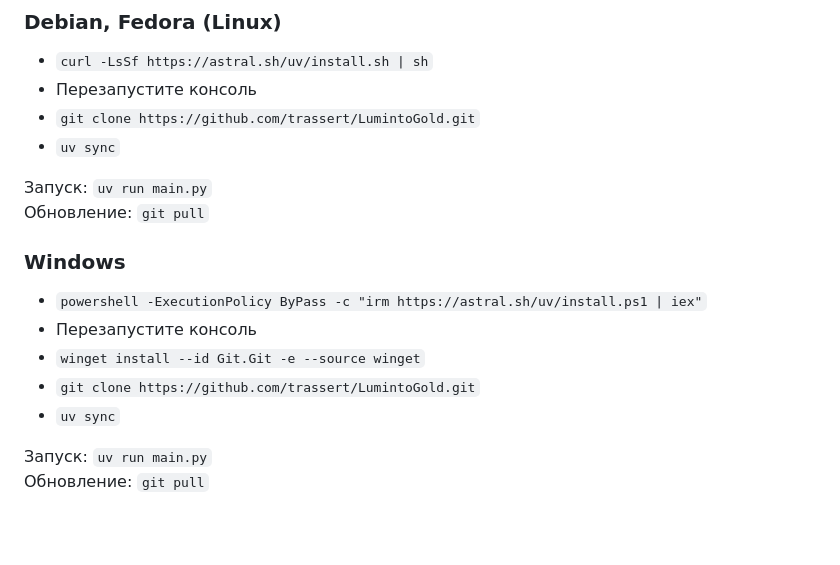
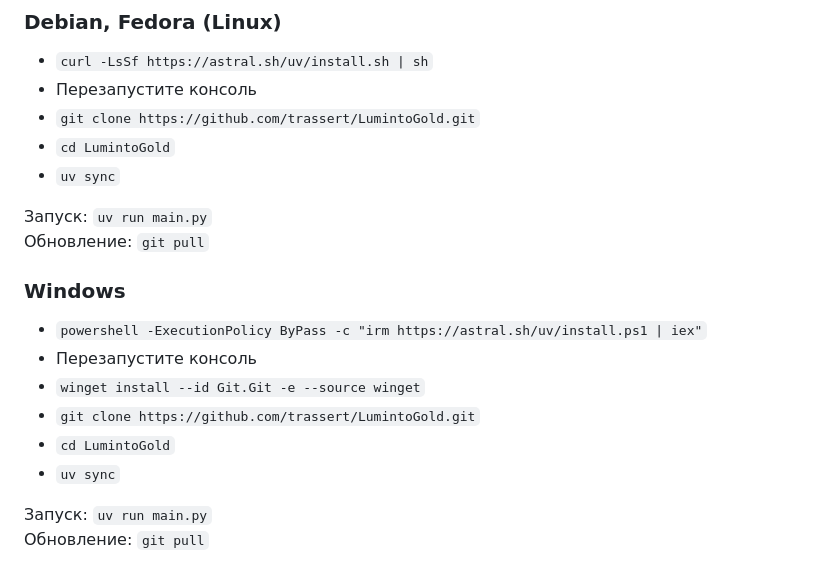
Before and after one commit to trassert/LumintoGold, a Markdown page: README.md, the part around the change. GitHub-like rendering; blank space fills up the shorter version.

Commit message:
Add "cd LumintoGold" to README

```diff
--- a/README.md
+++ b/README.md
@@ -37,6 +37,7 @@
 - `curl -LsSf https://astral.sh/uv/install.sh | sh`
 - Перезапустите консоль
 - `git clone https://github.com/trassert/LumintoGold.git`
+- `cd LumintoGold`
 - `uv sync`
 
 Запуск: `uv run main.py`
@@ -47,6 +48,7 @@
 - Перезапустите консоль
 - `winget install --id Git.Git -e --source winget`
 - `git clone https://github.com/trassert/LumintoGold.git`
+- `cd LumintoGold`
 - `uv sync`
 
 Запуск: `uv run main.py`
```
